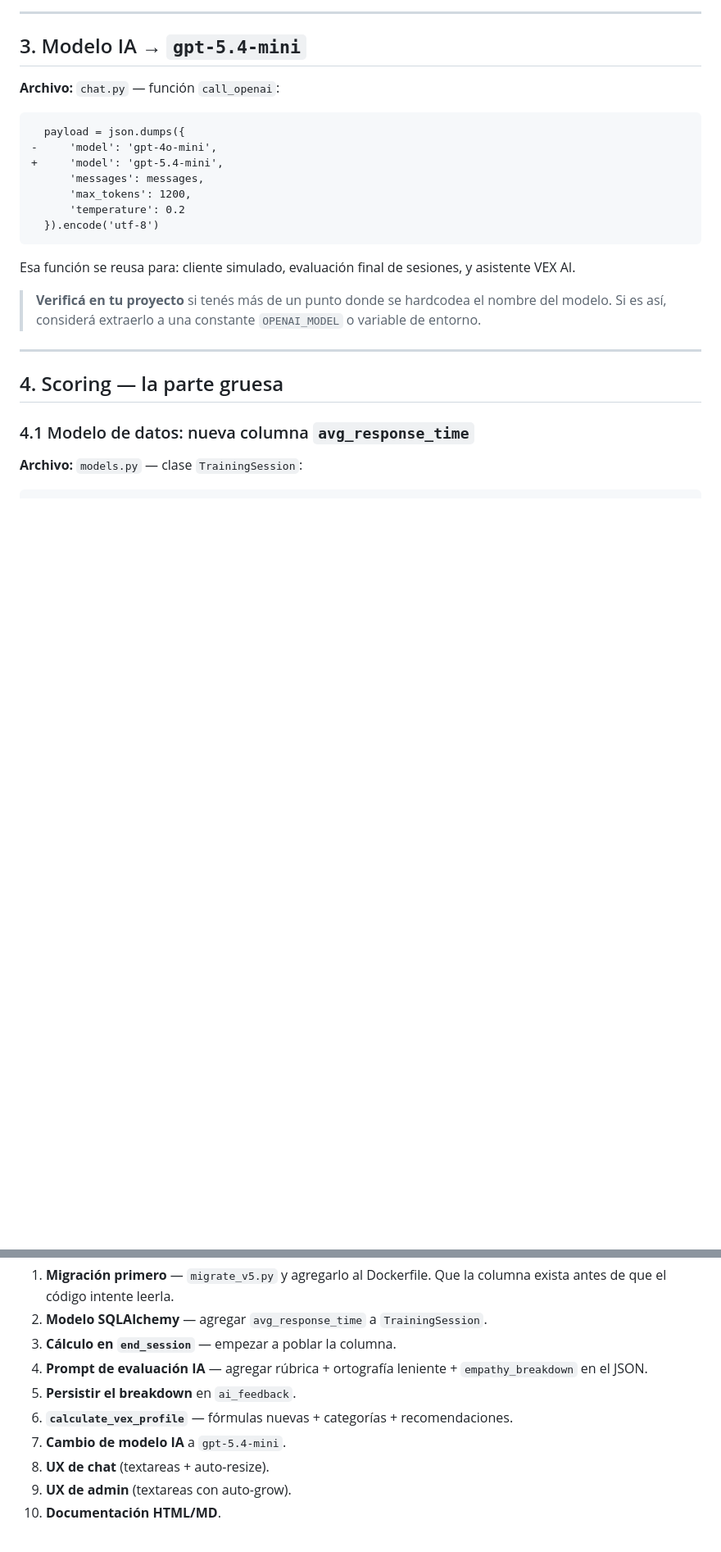
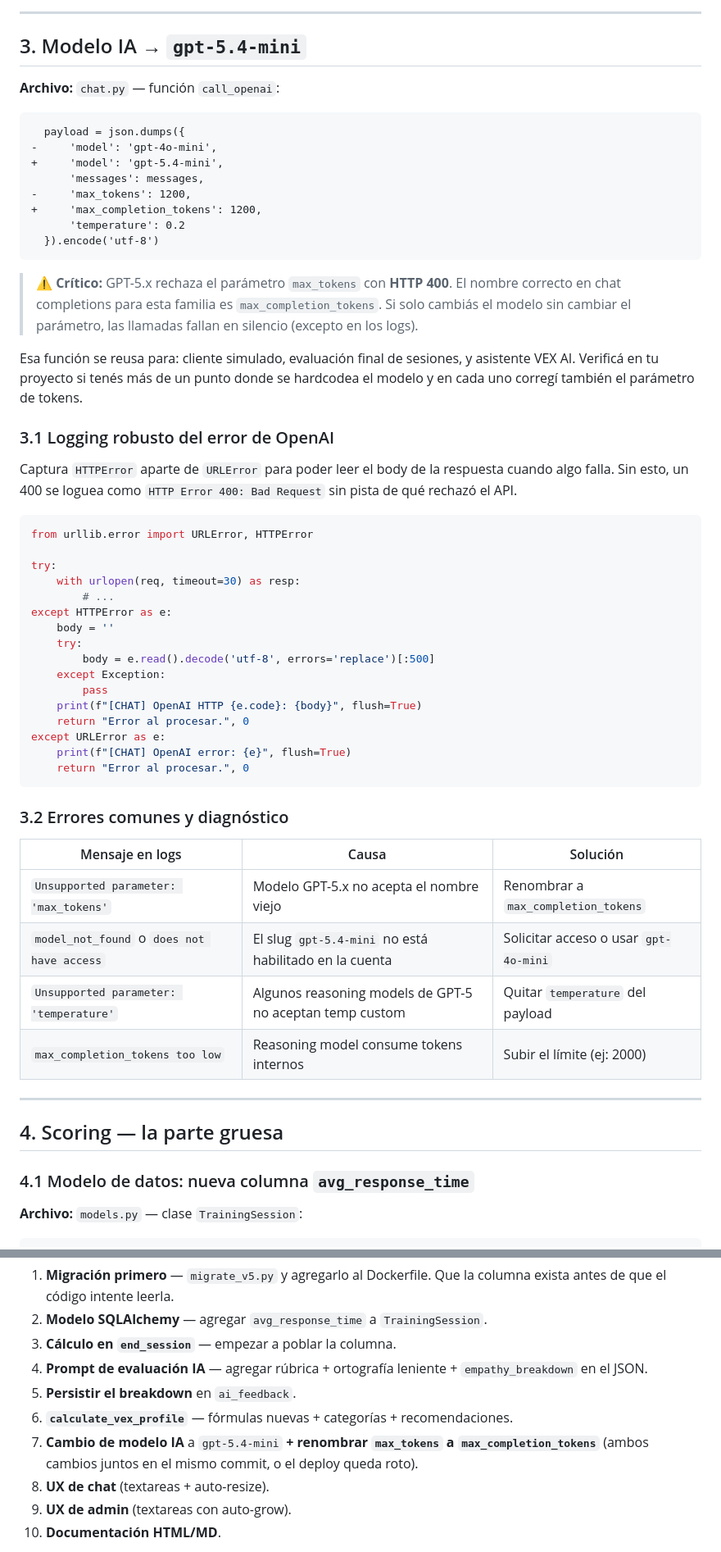
Before and after one commit to alemart87/vexpredictive, a Markdown page: guiademodificacion.md, 2 parts joined by grey strips. Shown at 82% size. GitHub-like rendering; blank space fills up the shorter version.

Commit message:
Sincronizar docs con gpt-5.4-mini + max_completion_tokens
- README.md: actualiza menciones de GPT-4o-mini a GPT-5.4 mini en
  descripcion y tabla del stack.
- scoring.md: nota sobre el cambio de parametro al alternar entre
  familias GPT-4 y GPT-5.
- guiademodificacion.md: el diff del cambio de modelo ahora incluye
  el renombrado de max_tokens a max_completion_tokens (causa real
  del HTTP 400). Agrega seccion 3.1 con el patron de logging robusto
  via HTTPError, y seccion 3.2 con tabla de errores comunes y su
  diagnostico. Orden de aplicacion y checklist post-deploy actualizados.

````diff
--- a/guiademodificacion.md
+++ b/guiademodificacion.md
@@ -185,17 +185,56 @@ document.addEventListener('DOMContentLoaded', function() { bindAutoGrow(document
 -     'model': 'gpt-4o-mini',
 +     'model': 'gpt-5.4-mini',
       'messages': messages,
-      'max_tokens': 1200,
+-     'max_tokens': 1200,
++     'max_completion_tokens': 1200,
       'temperature': 0.2
   }).encode('utf-8')
 ```
 
+> ⚠ **Crítico:** GPT-5.x rechaza el parámetro `max_tokens` con
+> **HTTP 400**. El nombre correcto en chat completions para esta
+> familia es `max_completion_tokens`. Si solo cambiás el modelo sin
+> cambiar el parámetro, las llamadas fallan en silencio (excepto en
+> los logs).
+
 Esa función se reusa para: cliente simulado, evaluación final de
-sesiones, y asistente VEX AI.
+sesiones, y asistente VEX AI. Verificá en tu proyecto si tenés más
+de un punto donde se hardcodea el modelo y en cada uno corregí
+también el parámetro de tokens.
 
-> **Verificá en tu proyecto** si tenés más de un punto donde se hardcodea
-> el nombre del modelo. Si es así, considerá extraerlo a una constante
-> `OPENAI_MODEL` o variable de entorno.
+### 3.1 Logging robusto del error de OpenAI
+
+Captura `HTTPError` aparte de `URLError` para poder leer el body de
+la respuesta cuando algo falla. Sin esto, un 400 se loguea como
+`HTTP Error 400: Bad Request` sin pista de qué rechazó el API.
+
+```python
+from urllib.error import URLError, HTTPError
+
+try:
+    with urlopen(req, timeout=30) as resp:
+        # ...
+except HTTPError as e:
+    body = ''
+    try:
+        body = e.read().decode('utf-8', errors='replace')[:500]
+    except Exception:
+        pass
+    print(f"[CHAT] OpenAI HTTP {e.code}: {body}", flush=True)
+    return "Error al procesar.", 0
+except URLError as e:
+    print(f"[CHAT] OpenAI error: {e}", flush=True)
+    return "Error al procesar.", 0
+```
+
+### 3.2 Errores comunes y diagnóstico
+
+| Mensaje en logs                              | Causa                                              | Solución                              |
+|----------------------------------------------|----------------------------------------------------|---------------------------------------|
+| `Unsupported parameter: 'max_tokens'`        | Modelo GPT-5.x no acepta el nombre viejo           | Renombrar a `max_completion_tokens`   |
+| `model_not_found` o `does not have access`   | El slug `gpt-5.4-mini` no está habilitado en la cuenta | Solicitar acceso o usar `gpt-4o-mini` |
+| `Unsupported parameter: 'temperature'`       | Algunos reasoning models de GPT-5 no aceptan temp custom | Quitar `temperature` del payload      |
+| `max_completion_tokens too low`              | Reasoning model consume tokens internos            | Subir el límite (ej: 2000)            |
 
 ---
 
@@ -515,7 +554,7 @@ Si hacés todo de una pasada, aplicá en este orden para minimizar riesgos:
    `empathy_breakdown` en el JSON.
 5. **Persistir el breakdown** en `ai_feedback`.
 6. **`calculate_vex_profile`** — fórmulas nuevas + categorías + recomendaciones.
-7. **Cambio de modelo IA** a `gpt-5.4-mini`.
+7. **Cambio de modelo IA** a `gpt-5.4-mini` **+ renombrar `max_tokens` a `max_completion_tokens`** (ambos cambios juntos en el mismo commit, o el deploy queda roto).
 8. **UX de chat** (textareas + auto-resize).
 9. **UX de admin** (textareas con auto-grow).
 10. **Documentación HTML/MD**.
````
Also changed, not shown: other parts of guiademodificacion.md (+1 -0 lines), README.md (+2 -2 lines), scoring.md (+2 -0 lines).
